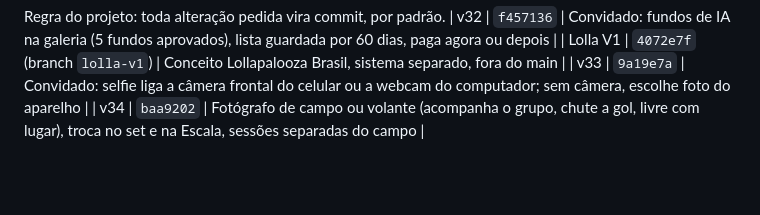
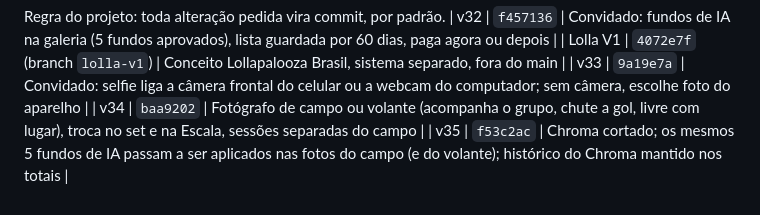
Before and after one commit to dudurezende10/eterna, a Markdown page: VERSOES.md, the part around the change. Drawn GitHub-style; blank space fills up the shorter version.

Commit message:
VERSOES: v35
Co-Authored-By: Claude Opus 5.5 <noreply@anthropic.com>
Claude-Session: https://claude.ai/code/session_01WHeErXWUvfYCVaq1LhGtMg

```diff
--- a/VERSOES.md
+++ b/VERSOES.md
@@ -34,3 +34,4 @@ Regra do projeto: toda alteração pedida vira commit, por padrão.
 | Lolla V1 | `4072e7f` (branch `lolla-v1`) | Conceito Lollapalooza Brasil, sistema separado, fora do main |
 | v33 | `9a19e7a` | Convidado: selfie liga a câmera frontal do celular ou a webcam do computador; sem câmera, escolhe foto do aparelho |
 | v34 | `baa9202` | Fotógrafo de campo ou volante (acompanha o grupo, chute a gol, livre com lugar), troca no set e na Escala, sessões separadas do campo |
+| v35 | `f53c2ac` | Chroma cortado; os mesmos 5 fundos de IA passam a ser aplicados nas fotos do campo (e do volante); histórico do Chroma mantido nos totais |
```
